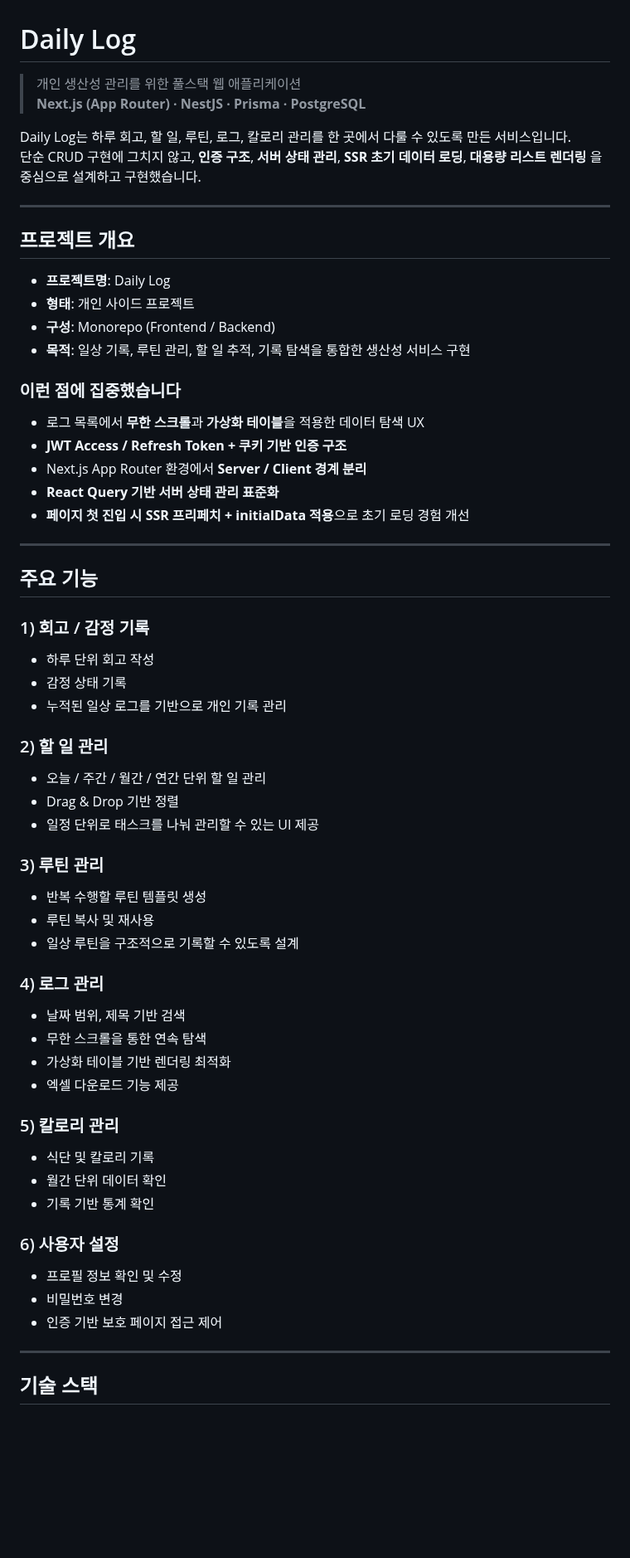
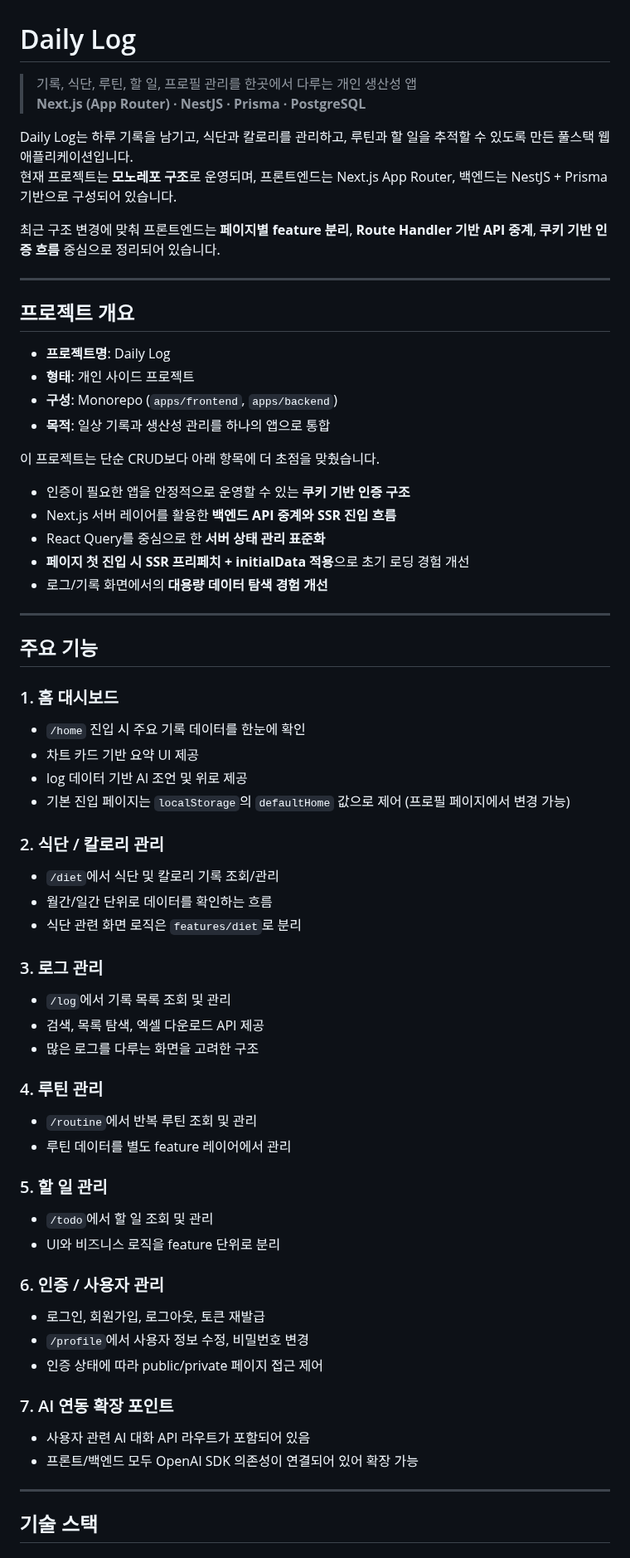
Before and after one commit to blackeichi/daily_log, a Markdown page: README.md, the part around one of its changes. Shown at 83% size. Rendered like a GitHub page; blank space fills up the shorter version.

```diff
--- a/README.md
+++ b/README.md
@@ -1,10 +1,12 @@
 # Daily Log
 
-> 개인 생산성 관리를 위한 풀스택 웹 애플리케이션
+> 기록, 식단, 루틴, 할 일, 프로필 관리를 한곳에서 다루는 개인 생산성 앱
 > **Next.js (App Router) · NestJS · Prisma · PostgreSQL**
 
-Daily Log는 하루 회고, 할 일, 루틴, 로그, 칼로리 관리를 한 곳에서 다룰 수 있도록 만든 서비스입니다.
-단순 CRUD 구현에 그치지 않고, **인증 구조**, **서버 상태 관리**, **SSR 초기 데이터 로딩**, **대용량 리스트 렌더링** 을 중심으로 설계하고 구현했습니다.
+Daily Log는 하루 기록을 남기고, 식단과 칼로리를 관리하고, 루틴과 할 일을 추적할 수 있도록 만든 풀스택 웹 애플리케이션입니다.
+현재 프로젝트는 **모노레포 구조**로 운영되며, 프론트엔드는 Next.js App Router, 백엔드는 NestJS + Prisma 기반으로 구성되어 있습니다.
+
+최근 구조 변경에 맞춰 프론트엔드는 **페이지별 feature 분리**, **Route Handler 기반 API 중계**, **쿠키 기반 인증 흐름** 중심으로 정리되어 있습니다.
 
 ---
 
@@ -12,57 +14,60 @@ Daily Log는 하루 회고, 할 일, 루틴, 로그, 칼로리 관리를 한 곳
 
 - **프로젝트명**: Daily Log
 - **형태**: 개인 사이드 프로젝트
-- **구성**: Monorepo (Frontend / Backend)
-- **목적**: 일상 기록, 루틴 관리, 할 일 추적, 기록 탐색을 통합한 생산성 서비스 구현
+- **구성**: Monorepo (`apps/frontend`, `apps/backend`)
+- **목적**: 일상 기록과 생산성 관리를 하나의 앱으로 통합
 
-### 이런 점에 집중했습니다
+이 프로젝트는 단순 CRUD보다 아래 항목에 더 초점을 맞췄습니다.
 
-- 로그 목록에서 **무한 스크롤**과 **가상화 테이블**을 적용한 데이터 탐색 UX
-- **JWT Access / Refresh Token + 쿠키 기반 인증 구조**
-- Next.js App Router 환경에서 **Server / Client 경계 분리**
-- **React Query 기반 서버 상태 관리 표준화**
+- 인증이 필요한 앱을 안정적으로 운영할 수 있는 **쿠키 기반 인증 구조**
+- Next.js 서버 레이어를 활용한 **백엔드 API 중계와 SSR 진입 흐름**
+- React Query를 중심으로 한 **서버 상태 관리 표준화**
 - **페이지 첫 진입 시 SSR 프리페치 + initialData 적용**으로 초기 로딩 경험 개선
+- 로그/기록 화면에서의 **대용량 데이터 탐색 경험 개선**
 
 ---
 
 ## 주요 기능
 
-### 1) 회고 / 감정 기록
+### 1. 홈 대시보드
 
-- 하루 단위 회고 작성
-- 감정 상태 기록
-- 누적된 일상 로그를 기반으로 개인 기록 관리
+- `/home` 진입 시 주요 기록 데이터를 한눈에 확인
+- 차트 카드 기반 요약 UI 제공
+- log 데이터 기반 AI 조언 및 위로 제공
+- 기본 진입 페이지는 `localStorage`의 `defaultHome` 값으로 제어 (프로필 페이지에서 변경 가능)
 
-### 2) 할 일 관리
+### 2. 식단 / 칼로리 관리
 
-- 오늘 / 주간 / 월간 / 연간 단위 할 일 관리
-- Drag & Drop 기반 정렬
-- 일정 단위로 태스크를 나눠 관리할 수 있는 UI 제공
+- `/diet`에서 식단 및 칼로리 기록 조회/관리
+- 월간/일간 단위로 데이터를 확인하는 흐름
+- 식단 관련 화면 로직은 `features/diet`로 분리
 
-### 3) 루틴 관리
+### 3. 로그 관리
 
-- 반복 수행할 루틴 템플릿 생성
-- 루틴 복사 및 재사용
-- 일상 루틴을 구조적으로 기록할 수 있도록 설계
+- `/log`에서 기록 목록 조회 및 관리
+- 검색, 목록 탐색, 엑셀 다운로드 API 제공
+- 많은 로그를 다루는 화면을 고려한 구조
 
-### 4) 로그 관리
+### 4. 루틴 관리
 
-- 날짜 범위, 제목 기반 검색
-- 무한 스크롤을 통한 연속 탐색
-- 가상화 테이블 기반 렌더링 최적화
-- 엑셀 다운로드 기능 제공
+- `/routine`에서 반복 루틴 조회 및 관리
+- 루틴 데이터를 별도 feature 레이어에서 관리
 
-### 5) 칼로리 관리
+### 5. 할 일 관리
 
-- 식단 및 칼로리 기록
-- 월간 단위 데이터 확인
-- 기록 기반 통계 확인
+- `/todo`에서 할 일 조회 및 관리
+- UI와 비즈니스 로직을 feature 단위로 분리
 
-### 6) 사용자 설정
+### 6. 인증 / 사용자 관리
 
-- 프로필 정보 확인 및 수정
-- 비밀번호 변경
-- 인증 기반 보호 페이지 접근 제어
+- 로그인, 회원가입, 로그아웃, 토큰 재발급
+- `/profile`에서 사용자 정보 수정, 비밀번호 변경
+- 인증 상태에 따라 public/private 페이지 접근 제어
+
+### 7. AI 연동 확장 포인트
+
+- 사용자 관련 AI 대화 API 라우트가 포함되어 있음
+- 프론트/백엔드 모두 OpenAI SDK 의존성이 연결되어 있어 확장 가능
 
 ---
 
```
Also changed, not shown: other parts of README.md (+262 -162 lines), docs/images/calories.png, docs/images/home.png, docs/images/logs.png, docs/images/mobile.jpg (deleted), docs/images/profile.png, docs/images/todos.png.
